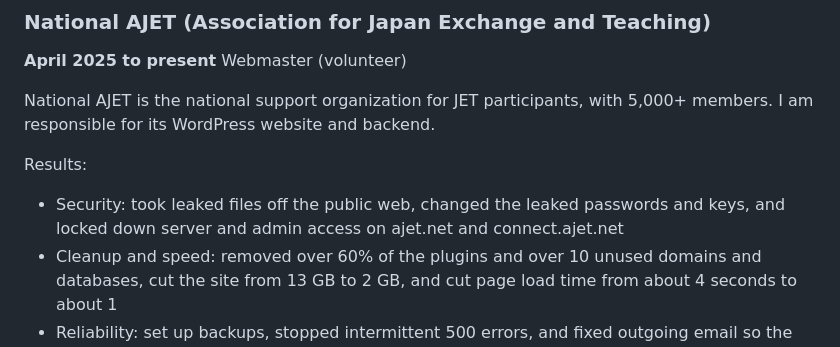
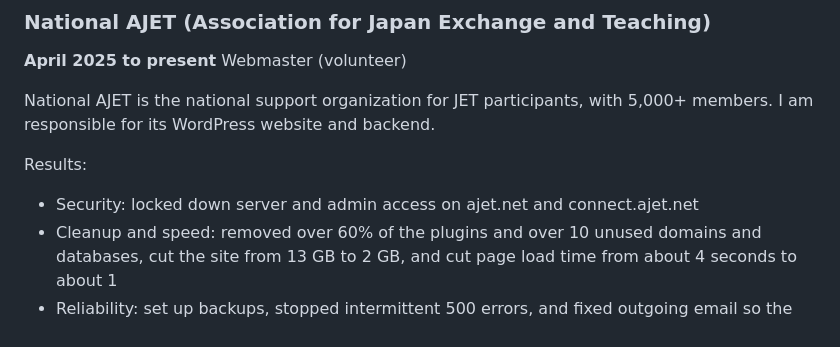
Before and after one commit to cvaldezcomputerer/personal-website, a Markdown page: job-search/career-history-en.md, the part around the change. Rendered like a GitHub page.

```diff
--- a/job-search/career-history-en.md
+++ b/job-search/career-history-en.md
@@ -38,7 +38,7 @@ National AJET is the national support organization for JET participants, with 5,
 
 Results:
 
-- Security: took leaked files off the public web, changed the leaked passwords and keys, and locked down server and admin access on ajet.net and connect.ajet.net
+- Security: locked down server and admin access on ajet.net and connect.ajet.net
 - Cleanup and speed: removed over 60% of the plugins and over 10 unused domains and databases, cut the site from 13 GB to 2 GB, and cut page load time from about 4 seconds to about 1
 - Reliability: set up backups, stopped intermittent 500 errors, and fixed outgoing email so the newsletter works again
 - Design and content: built a shared design system in the block editor, moved all custom CSS into one stylesheet, and rebuilt the homepage and mobile menu
```
Also changed, not shown: job-search/career-history-ja.md (+1 -1 lines).
